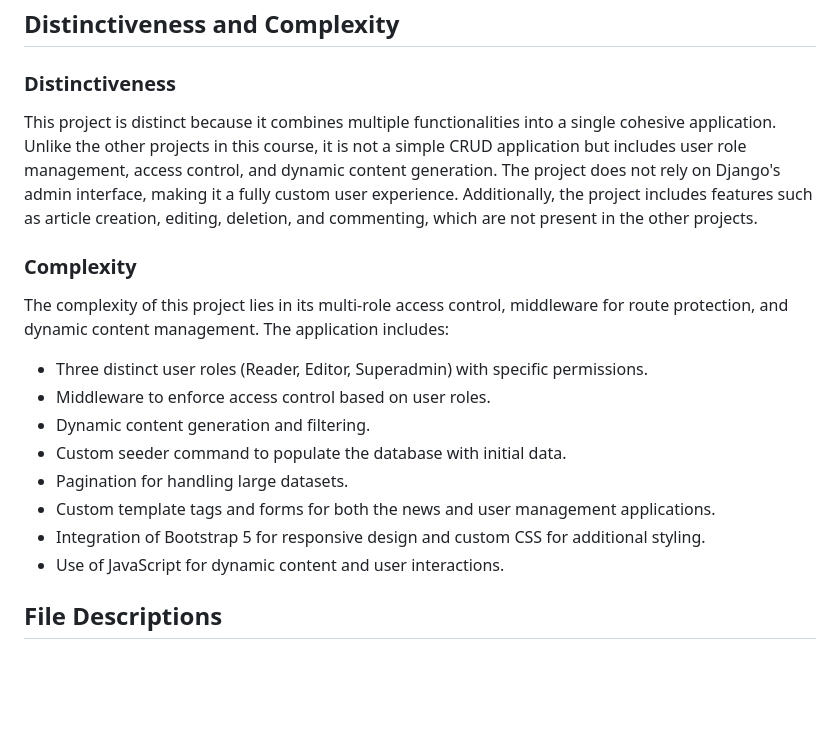
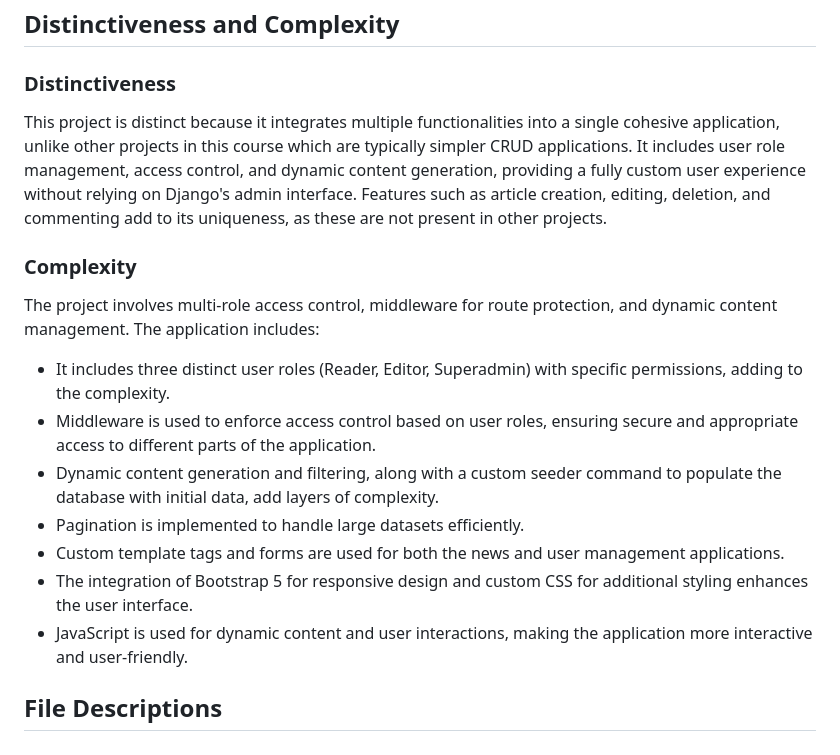
Before and after one commit to sibalonat/newsagency, a Markdown page: readme.md, the part around the change. Rendered like a GitHub page; blank space fills up the shorter version.

Commit message:
fix: readme

```diff
--- a/readme.md
+++ b/readme.md
@@ -5,18 +5,19 @@ In this presentation, we will go over the main features of this site for the cou
 ## Distinctiveness and Complexity
 
 ### Distinctiveness
-This project is distinct because it combines multiple functionalities into a single cohesive application. Unlike the other projects in this course, it is not a simple CRUD application but includes user role management, access control, and dynamic content generation. The project does not rely on Django's admin interface, making it a fully custom user experience. Additionally, the project includes features such as article creation, editing, deletion, and commenting, which are not present in the other projects.
+This project is distinct because it integrates multiple functionalities into a single cohesive application, unlike other projects in this course which are typically simpler CRUD applications.
+It includes user role management, access control, and dynamic content generation, providing a fully custom user experience without relying on Django's admin interface.
+Features such as article creation, editing, deletion, and commenting add to its uniqueness, as these are not present in other projects.
 
 ### Complexity
-The complexity of this project lies in its multi-role access control, middleware for route protection, and dynamic content management. The application includes:
-- Three distinct user roles (Reader, Editor, Superadmin) with specific permissions.
-- Middleware to enforce access control based on user roles.
-- Dynamic content generation and filtering.
-- Custom seeder command to populate the database with initial data.
-- Pagination for handling large datasets.
-- Custom template tags and forms for both the news and user management applications.
-- Integration of Bootstrap 5 for responsive design and custom CSS for additional styling.
-- Use of JavaScript for dynamic content and user interactions.
+The project involves multi-role access control, middleware for route protection, and dynamic content management. The application includes:
+- It includes three distinct user roles (Reader, Editor, Superadmin) with specific permissions, adding to the complexity.
+- Middleware is used to enforce access control based on user roles, ensuring secure and appropriate access to different parts of the application.
+- Dynamic content generation and filtering, along with a custom seeder command to populate the database with initial data, add layers of complexity.
+- Pagination is implemented to handle large datasets efficiently.
+- Custom template tags and forms are used for both the news and user management applications.
+- The integration of Bootstrap 5 for responsive design and custom CSS for additional styling enhances the user interface.
+- JavaScript is used for dynamic content and user interactions, making the application more interactive and user-friendly.
 
 
 ## File Descriptions
```
